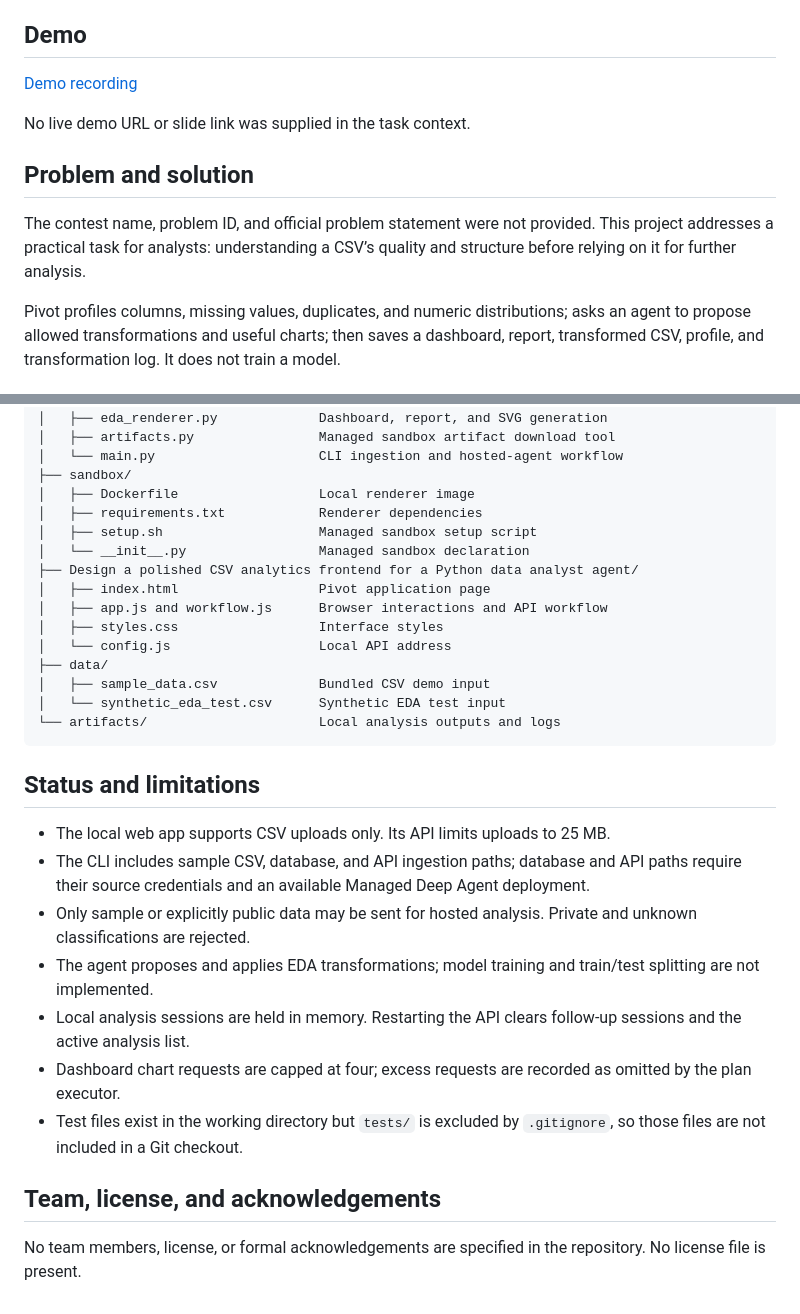
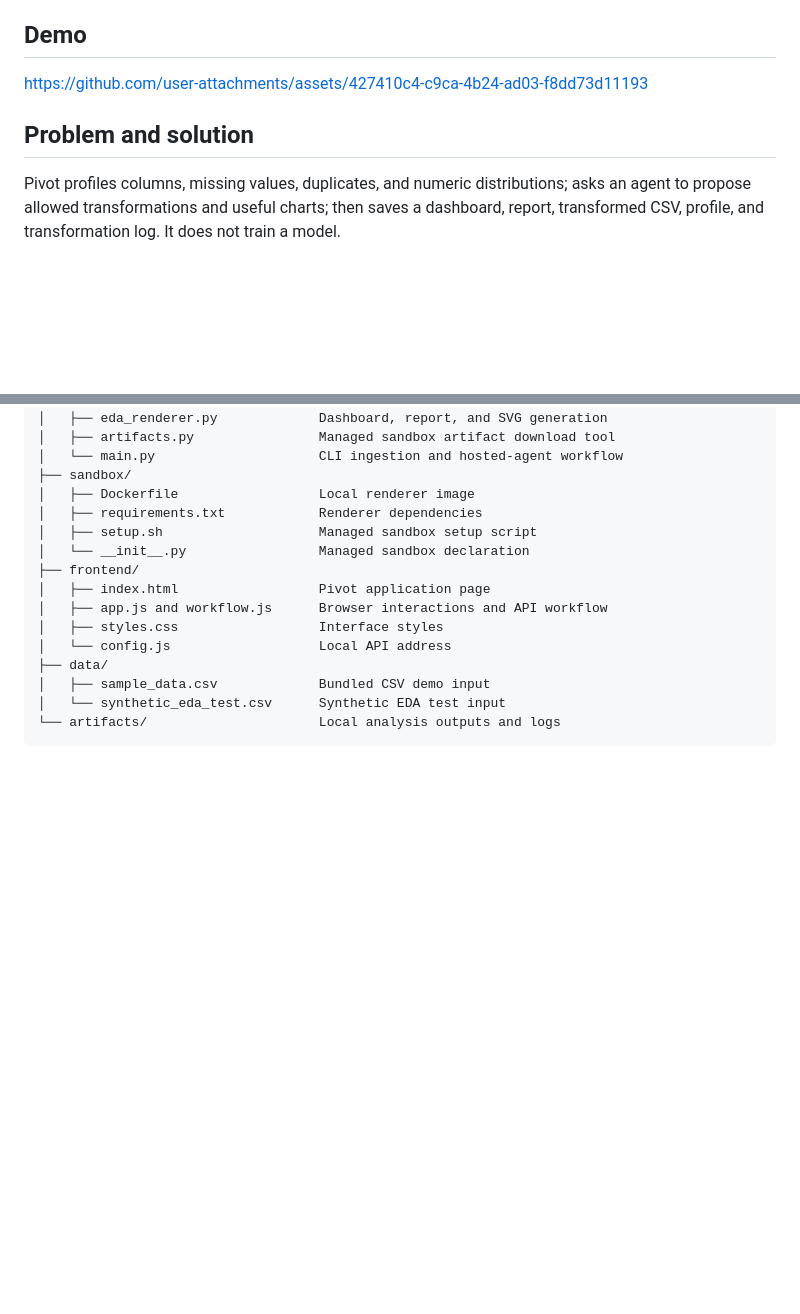
Before and after one commit to udit79/data_analyst, a Markdown page: ReadME.md, 2 parts joined by grey strips. Rendered like a GitHub page; blank space fills up the shorter version.

Commit message:
removal of stale demo

````diff
--- a/ReadME.md
+++ b/ReadME.md
@@ -3,15 +3,9 @@
 Pivot analyzes approved CSV data: a Groq-backed agent plans exploratory analysis and justified transformations, while a local isolated renderer creates a dashboard and downloadable artifacts.
 
 ## Demo
-
-[Demo recording](<Recording 2026-10-13 200235.mp4>)
-
-No live demo URL or slide link was supplied in the task context.
+https://github.com/user-attachments/assets/427410c4-c9ca-4b24-ad03-f8dd73d11193
 
 ## Problem and solution
-
-The contest name, problem ID, and official problem statement were not provided. This project addresses a practical task for analysts: understanding a CSV’s quality and structure before relying on it for further analysis.
-
 Pivot profiles columns, missing values, duplicates, and numeric distributions; asks an agent to propose allowed transformations and useful charts; then saves a dashboard, report, transformed CSV, profile, and transformation log. It does not train a model.
 
 ## Key features
@@ -172,7 +166,7 @@ The CLI also accepts `--source database --query "..."` or `--source api --api-ur
 │   ├── requirements.txt            Renderer dependencies
 │   ├── setup.sh                    Managed sandbox setup script
 │   └── __init__.py                 Managed sandbox declaration
-├── Design a polished CSV analytics frontend for a Python data analyst agent/
+├── frontend/
 │   ├── index.html                  Pivot application page
 │   ├── app.js and workflow.js      Browser interactions and API workflow
 │   ├── styles.css                  Interface styles
@@ -182,17 +176,3 @@ The CLI also accepts `--source database --query "..."` or `--source api --api-ur
 │   └── synthetic_eda_test.csv      Synthetic EDA test input
 └── artifacts/                      Local analysis outputs and logs
 ```
-
-## Status and limitations
-
-- The local web app supports CSV uploads only. Its API limits uploads to 25 MB.
-- The CLI includes sample CSV, database, and API ingestion paths; database and API paths require their source credentials and an available Managed Deep Agent deployment.
-- Only sample or explicitly public data may be sent for hosted analysis. Private and unknown classifications are rejected.
-- The agent proposes and applies EDA transformations; model training and train/test splitting are not implemented.
-- Local analysis sessions are held in memory. Restarting the API clears follow-up sessions and the active analysis list.
-- Dashboard chart requests are capped at four; excess requests are recorded as omitted by the plan executor.
-- Test files exist in the working directory but `tests/` is excluded by `.gitignore`, so those files are not included in a Git checkout.
-
-## Team, license, and acknowledgements
-
-No team members, license, or formal acknowledgements are specified in the repository. No license file is present.
````
